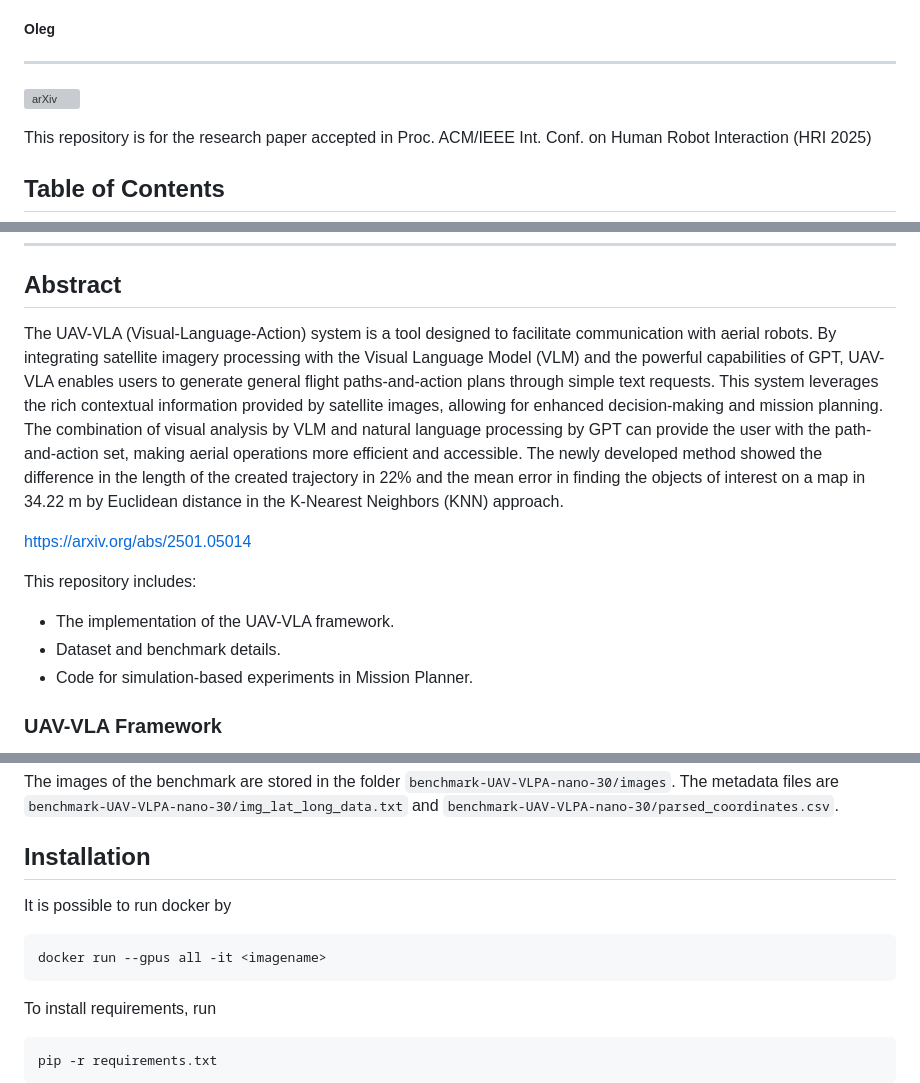
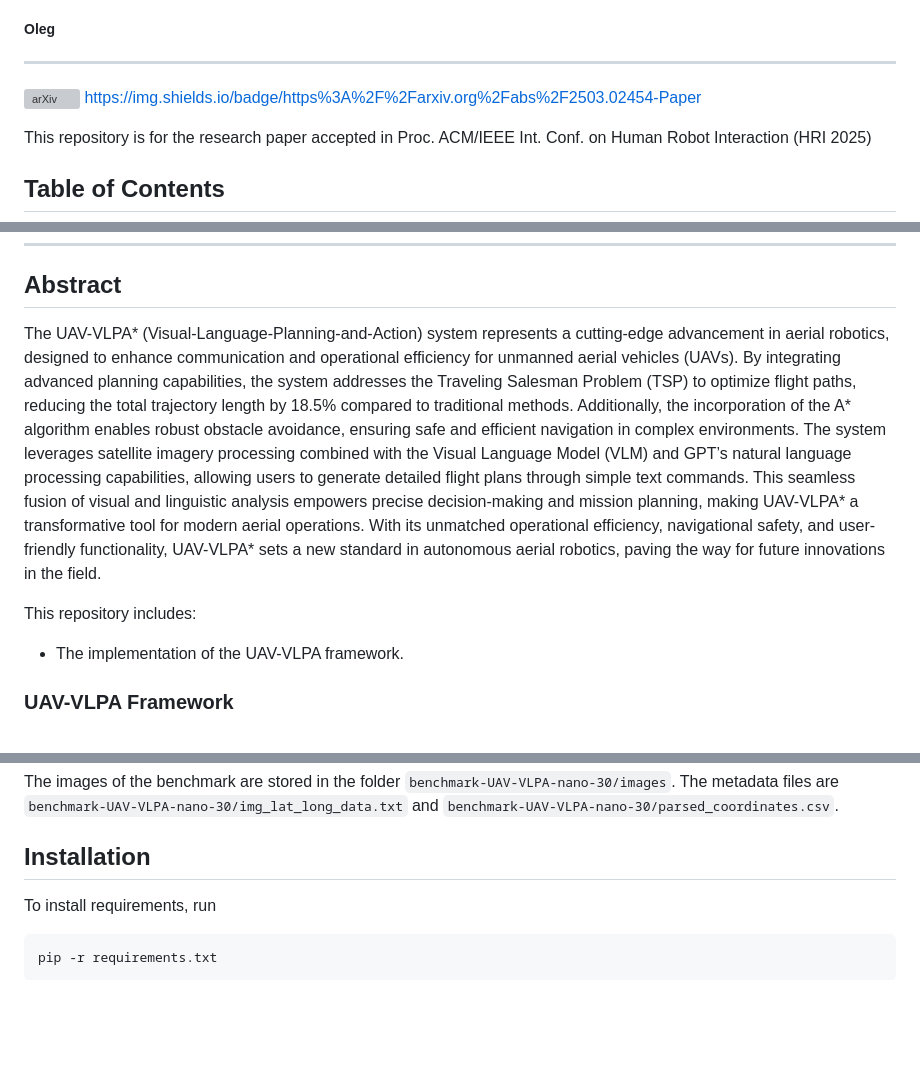
Before and after one commit to Sautenich/UAV-VLA, a Markdown page: README.md, 3 parts joined by grey strips. GitHub-like rendering; blank space fills up the shorter version; grey boxes are pictures that could not be loaded.

````diff
--- a/README.md
+++ b/README.md
@@ -5,6 +5,9 @@
 
 ---
 [![arXiv](https://img.shields.io/badge/https://arxiv.org/abs/2501.05014-df2a2a.svg?style=for-the-badge)](https://arxiv.org/abs/2501.05014)
+https://img.shields.io/badge/https%3A%2F%2Farxiv.org%2Fabs%2F2503.02454-Paper
+
+
 
 This repository is for the research paper accepted in Proc. ACM/IEEE Int. Conf. on Human Robot Interaction (HRI 2025)
 
@@ -21,20 +24,14 @@ This repository is for the research paper accepted in Proc. ACM/IEEE Int. Conf.
 
 ---
 ## Abstract
-The UAV-VLA (Visual-Language-Action) system is a tool designed to facilitate communication with aerial robots.
-By integrating satellite imagery processing with the Visual Language Model (VLM) and the powerful capabilities of GPT, UAV-VLA enables users to generate general flight paths-and-action plans through simple text requests.
-This system leverages the rich contextual information provided by satellite images, allowing for enhanced decision-making and mission planning.
-The combination of visual analysis by VLM and natural language processing by GPT can provide the user with the path-and-action set, making aerial operations more efficient and accessible. The newly developed method showed the difference in the length of the created trajectory in 22\% and the mean error in finding the objects of interest on a map in 34.22 m by Euclidean distance in the K-Nearest Neighbors (KNN) approach.
-
-https://arxiv.org/abs/2501.05014
+The UAV-VLPA* (Visual-Language-Planning-and-Action) system represents a cutting-edge advancement in aerial robotics, designed to enhance communication and operational efficiency for unmanned aerial vehicles (UAVs). By integrating advanced planning capabilities, the system addresses the Traveling Salesman Problem (TSP) to optimize flight paths, reducing the total trajectory length by 18.5% compared to traditional methods. Additionally, the incorporation of the A* algorithm enables robust obstacle avoidance, ensuring safe and efficient navigation in complex environments. The system leverages satellite imagery processing combined with the Visual Language Model (VLM) and GPT’s natural language processing capabilities, allowing users to generate detailed flight plans through simple text commands.
+This seamless fusion of visual and linguistic analysis empowers precise decision-making and mission planning, making UAV-VLPA* a transformative tool for modern aerial operations. With its unmatched operational efficiency, navigational safety, and user-friendly functionality, UAV-VLPA* sets a new standard in autonomous aerial robotics, paving the way for future innovations in the field.
 
 
 
 This repository includes:
-- The implementation of the UAV-VLA framework.
-- Dataset and benchmark details.
-- Code for simulation-based experiments in Mission Planner.
+- The implementation of the UAV-VLPA framework.
 
-### UAV-VLA Framework
+### UAV-VLPA Framework
 
 <div align="center">
@@ -47,11 +44,6 @@
 
 ## Installation
 
-It is possible to run docker by
-
-```
-docker run --gpus all -it <imagename>
-```
 
 To install requirements, run
 
````
Also changed, not shown: other parts of README.md (+2 -2 lines).
